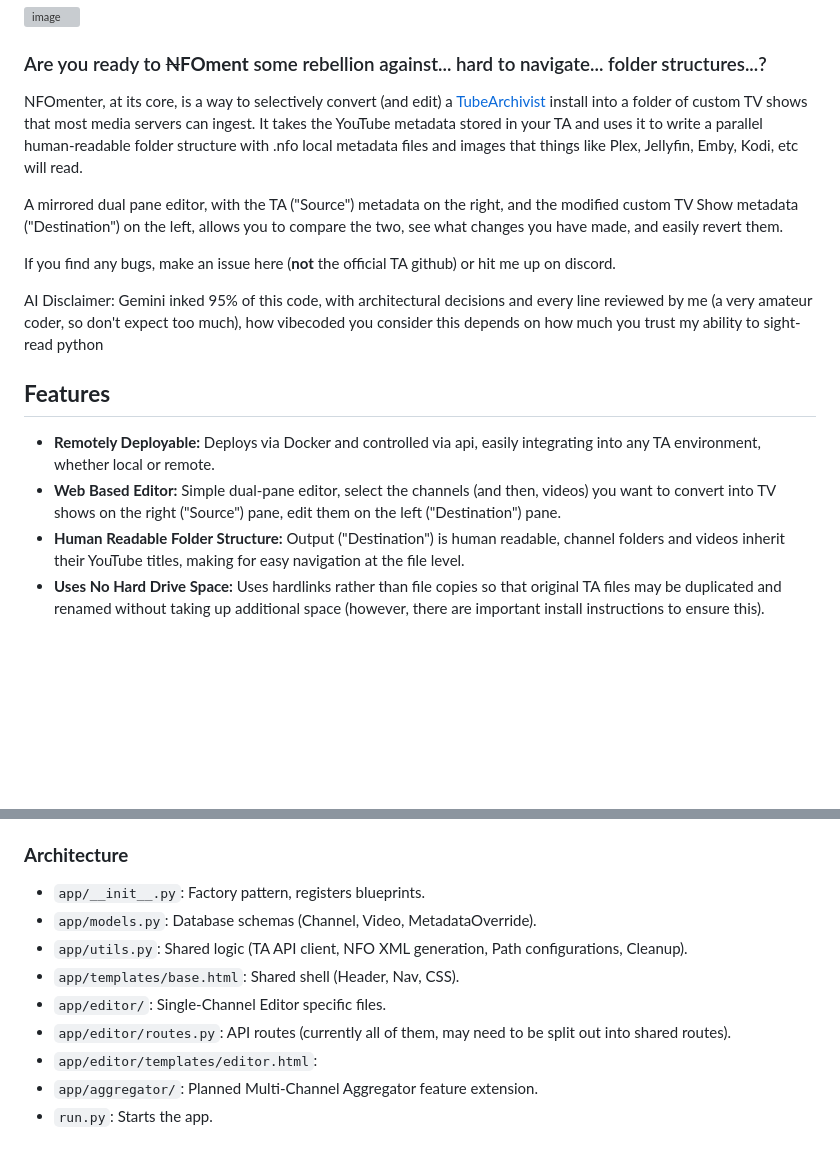
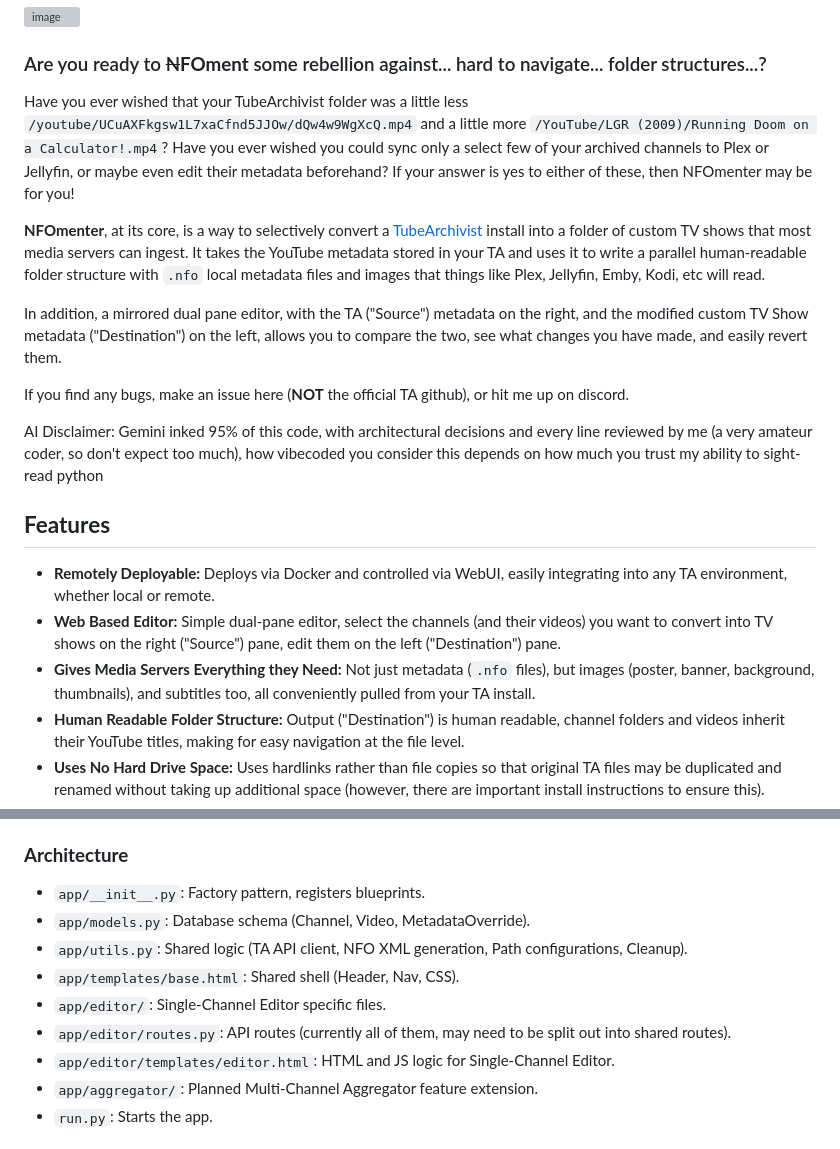
Before and after one commit to trafficman/ta-nfomenter, a Markdown page: README.md, 2 parts joined by grey strips. GitHub-like rendering; blank space fills up the shorter version; grey boxes are pictures that could not be loaded.

```diff
--- a/README.md
+++ b/README.md
@@ -4,17 +4,20 @@
 
 ### Are you ready to ~~N~~**FOment** some rebellion against... hard to navigate... folder structures...?
 
-NFOmenter, at its core, is a way to selectively convert (and edit) a [TubeArchivist](https://github.com/tubearchivist/tubearchivist) install into a folder of custom TV shows that most media servers can ingest. It takes the YouTube metadata stored in your TA and uses it to write a parallel human-readable folder structure with .nfo local metadata files and images that things like Plex, Jellyfin, Emby, Kodi, etc will read.
+Have you ever wished that your TubeArchivist folder was a little less `/youtube/UCuAXFkgsw1L7xaCfnd5JJOw/dQw4w9WgXcQ.mp4` and a little more `/YouTube/LGR (2009)/Running Doom on a Calculator!.mp4`? Have you ever wished you could sync only a select few of your archived channels to Plex or Jellyfin, or maybe even edit their metadata beforehand? If your answer is yes to either of these, then NFOmenter may be for you!
 
-A mirrored dual pane editor, with the TA ("Source") metadata on the right, and the modified custom TV Show metadata ("Destination") on the left, allows you to compare the two, see what changes you have made, and easily revert them.
+**NFOmenter**, at its core, is a way to selectively convert a [TubeArchivist](https://github.com/tubearchivist/tubearchivist) install into a folder of custom TV shows that most media servers can ingest. It takes the YouTube metadata stored in your TA and uses it to write a parallel human-readable folder structure with `.nfo` local metadata files and images that things like Plex, Jellyfin, Emby, Kodi, etc will read.
 
-If you find any bugs, make an issue here (**not** the official TA github) or hit me up on discord.
+In addition, a mirrored dual pane editor, with the TA ("Source") metadata on the right, and the modified custom TV Show metadata ("Destination") on the left, allows you to compare the two, see what changes you have made, and easily revert them.
+
+If you find any bugs, make an issue here (**NOT** the official TA github), or hit me up on discord.
 
 AI Disclaimer: Gemini inked 95% of this code, with architectural decisions and every line reviewed by me (a very amateur coder, so don't expect too much), how vibecoded you consider this depends on how much you trust my ability to sight-read python
 
 ## **Features**
-- **Remotely Deployable:** Deploys via Docker and controlled via api, easily integrating into any TA environment, whether local or remote.
-- **Web Based Editor:** Simple dual-pane editor, select the channels (and then, videos) you want to convert into TV shows on the right ("Source") pane, edit them on the left ("Destination") pane.
+- **Remotely Deployable:** Deploys via Docker and controlled via WebUI, easily integrating into any TA environment, whether local or remote.
+- **Web Based Editor:** Simple dual-pane editor, select the channels (and their videos) you want to convert into TV shows on the right ("Source") pane, edit them on the left ("Destination") pane.
+- **Gives Media Servers Everything they Need:** Not just metadata (`.nfo` files), but images (poster, banner, background, thumbnails), and subtitles too, all conveniently pulled from your TA install.
 - **Human Readable Folder Structure:** Output ("Destination") is human readable, channel folders and videos inherit their YouTube titles, making for easy navigation at the file level.
 - **Uses No Hard Drive Space:** Uses hardlinks rather than file copies so that original TA files may be duplicated and renamed without taking up additional space (however, there are important install instructions to ensure this).
 - **Bidirectional Sync:** TubeArchivist is the "Source" of truth, download a new video there, sync and export in NFOmenter, and it will show up in the appropriate folder. Same goes for deletions, delete a video or even an entire channel in TA, and on sync and export it will be removed from the "Destination" folder.
@@ -93,12 +96,12 @@ Once you've completed picking and/or modifying the channels and videos you want
 
 ### **Architecture**
 - `app/__init__.py`: Factory pattern, registers blueprints.
-- `app/models.py`: Database schemas (Channel, Video, MetadataOverride).
+- `app/models.py`: Database schema (Channel, Video, MetadataOverride).
 - `app/utils.py`: Shared logic (TA API client, NFO XML generation, Path configurations, Cleanup).
 - `app/templates/base.html`: Shared shell (Header, Nav, CSS).
 - `app/editor/`: Single-Channel Editor specific files.
 - `app/editor/routes.py`: API routes (currently all of them, may need to be split out into shared routes).
-- `app/editor/templates/editor.html`:
+- `app/editor/templates/editor.html`: HTML and JS logic for Single-Channel Editor.
 - `app/aggregator/`: Planned Multi-Channel Aggregator feature extension.
 - `run.py`: Starts the app.
 
```
Also changed, not shown: other parts of README.md (+1 -1 lines).
